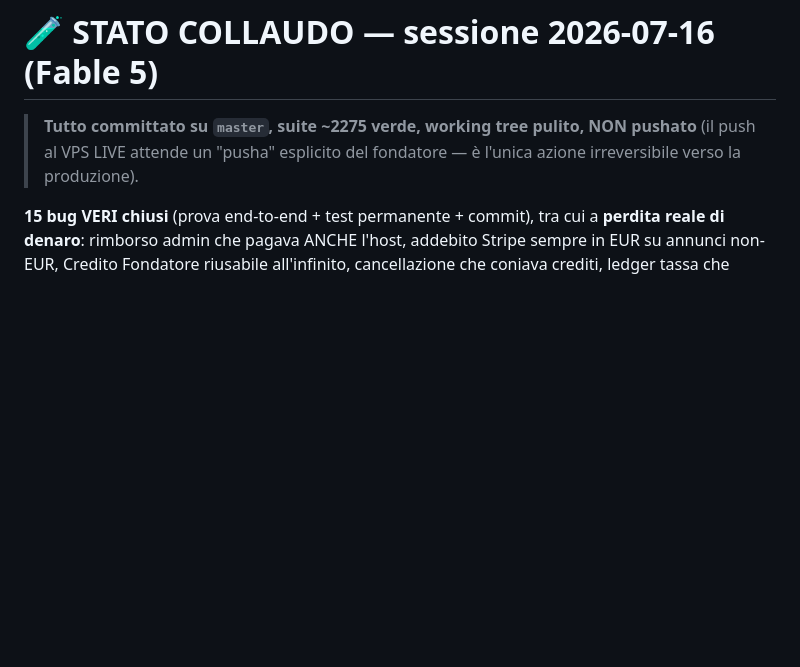
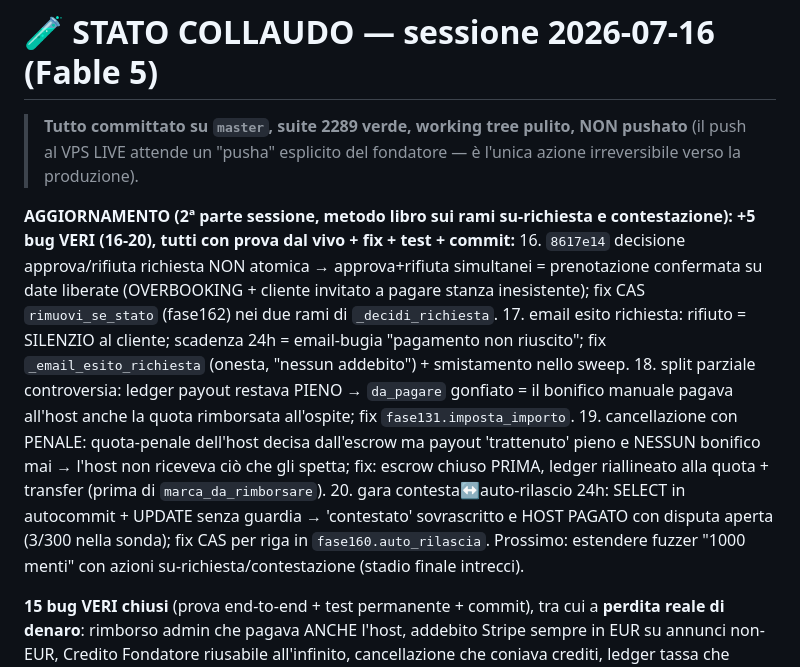
Before and after one commit to edilmax/Core_Auto, a Markdown page: RIPRENDI_QUI.md, the part around the change. Drawn GitHub-style; blank space fills up the shorter version.

Commit message:
docs: RIPRENDI_QUI aggiornato - collaudo metodo libro 2a parte (bug 16-20 chiusi)
Co-Authored-By: Claude Fable 5 <noreply@anthropic.com>

```diff
--- a/RIPRENDI_QUI.md
+++ b/RIPRENDI_QUI.md
@@ -1,7 +1,24 @@
 # 🧪 STATO COLLAUDO — sessione 2026-07-16 (Fable 5)
 
-> **Tutto committato su `master`, suite ~2275 verde, working tree pulito, NON pushato** (il push al VPS
+> **Tutto committato su `master`, suite 2289 verde, working tree pulito, NON pushato** (il push al VPS
 > LIVE attende un "pusha" esplicito del fondatore — è l'unica azione irreversibile verso la produzione).
+
+**AGGIORNAMENTO (2ª parte sessione, metodo libro sui rami su-richiesta e contestazione): +5 bug VERI
+(16-20), tutti con prova dal vivo + fix + test + commit:**
+16. `8617e14` decisione approva/rifiuta richiesta NON atomica → approva+rifiuta simultanei = prenotazione
+    confermata su date liberate (OVERBOOKING + cliente invitato a pagare stanza inesistente); fix CAS
+    `rimuovi_se_stato` (fase162) nei due rami di `_decidi_richiesta`.
+17. email esito richiesta: rifiuto = SILENZIO al cliente; scadenza 24h = email-bugia "pagamento non
+    riuscito"; fix `_email_esito_richiesta` (onesta, "nessun addebito") + smistamento nello sweep.
+18. split parziale controversia: ledger payout restava PIENO → `da_pagare` gonfiato = il bonifico
+    manuale pagava all'host anche la quota rimborsata all'ospite; fix `fase131.imposta_importo`.
+19. cancellazione con PENALE: quota-penale dell'host decisa dall'escrow ma payout 'trattenuto' pieno e
+    NESSUN bonifico mai → l'host non riceveva ciò che gli spetta; fix: escrow chiuso PRIMA, ledger
+    riallineato alla quota + transfer (prima di `marca_da_rimborsare`).
+20. gara contesta↔auto-rilascio 24h: SELECT in autocommit + UPDATE senza guardia → 'contestato'
+    sovrascritto e HOST PAGATO con disputa aperta (3/300 nella sonda); fix CAS per riga in
+    `fase160.auto_rilascia`.
+Prossimo: estendere fuzzer "1000 menti" con azioni su-richiesta/contestazione (stadio finale intrecci).
 
 **15 bug VERI chiusi** (prova end-to-end + test permanente + commit), tra cui a **perdita reale di denaro**:
 rimborso admin che pagava ANCHE l'host, addebito Stripe sempre in EUR su annunci non-EUR, Credito
```
